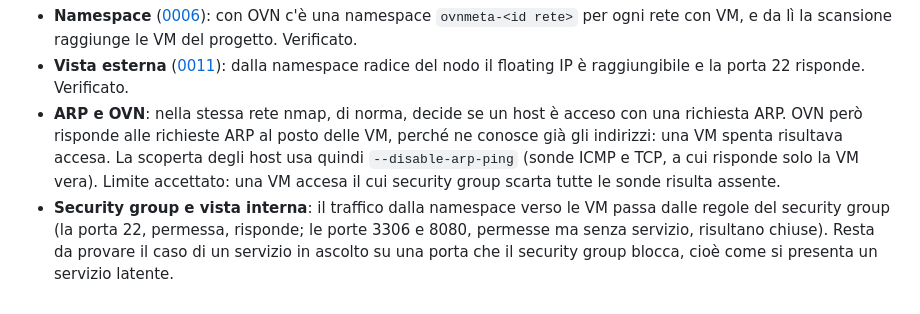
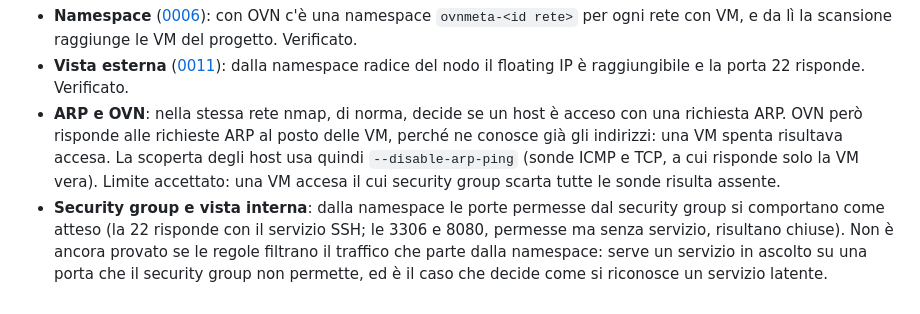
Before and after one commit to suonatorefelice/recon-stack, a Markdown page: docs/architettura.md, the part around the change. Rendered like a GitHub page.

Commit message:
docs: distingue ciò che è verificato sui security group da ciò che resta da provare (#1)

```diff
--- a/docs/architettura.md
+++ b/docs/architettura.md
@@ -95,4 +95,4 @@ Primo test completo il 2 novembre 2026, su DevStack (Ubuntu 24.04 aarch64 in VMw
 - **Namespace** ([0006](adr/0006-vista-interna-namespace.md)): con OVN c'è una namespace `ovnmeta-<id rete>` per ogni rete con VM, e da lì la scansione raggiunge le VM del progetto. Verificato.
 - **Vista esterna** ([0011](adr/0011-esposizione-e-segnalazioni.md)): dalla namespace radice del nodo il floating IP è raggiungibile e la porta 22 risponde. Verificato.
 - **ARP e OVN**: nella stessa rete nmap, di norma, decide se un host è acceso con una richiesta ARP. OVN però risponde alle richieste ARP al posto delle VM, perché ne conosce già gli indirizzi: una VM spenta risultava accesa. La scoperta degli host usa quindi `--disable-arp-ping` (sonde ICMP e TCP, a cui risponde solo la VM vera). Limite accettato: una VM accesa il cui security group scarta tutte le sonde risulta assente.
-- **Security group e vista interna**: il traffico dalla namespace verso le VM passa dalle regole del security group (la porta 22, permessa, risponde; le porte 3306 e 8080, permesse ma senza servizio, risultano chiuse). Resta da provare il caso di un servizio in ascolto su una porta che il security group blocca, cioè come si presenta un servizio latente.
+- **Security group e vista interna**: dalla namespace le porte permesse dal security group si comportano come atteso (la 22 risponde con il servizio SSH; le 3306 e 8080, permesse ma senza servizio, risultano chiuse). Non è ancora provato se le regole filtrano il traffico che parte dalla namespace: serve un servizio in ascolto su una porta che il security group non permette, ed è il caso che decide come si riconosce un servizio latente.
```
